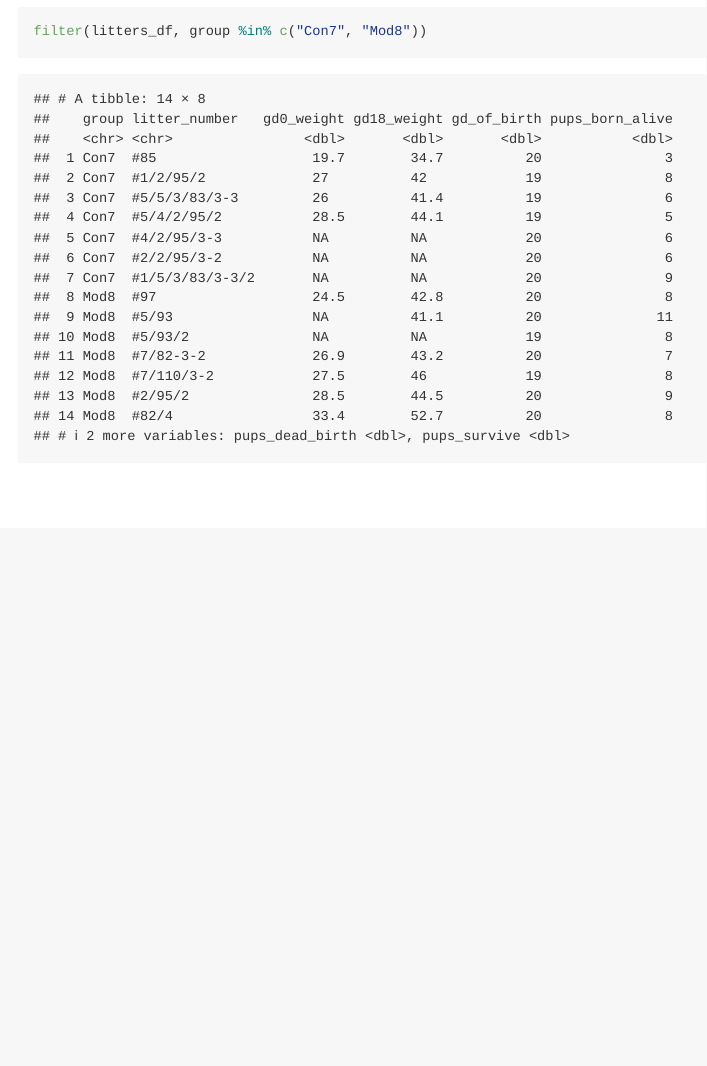
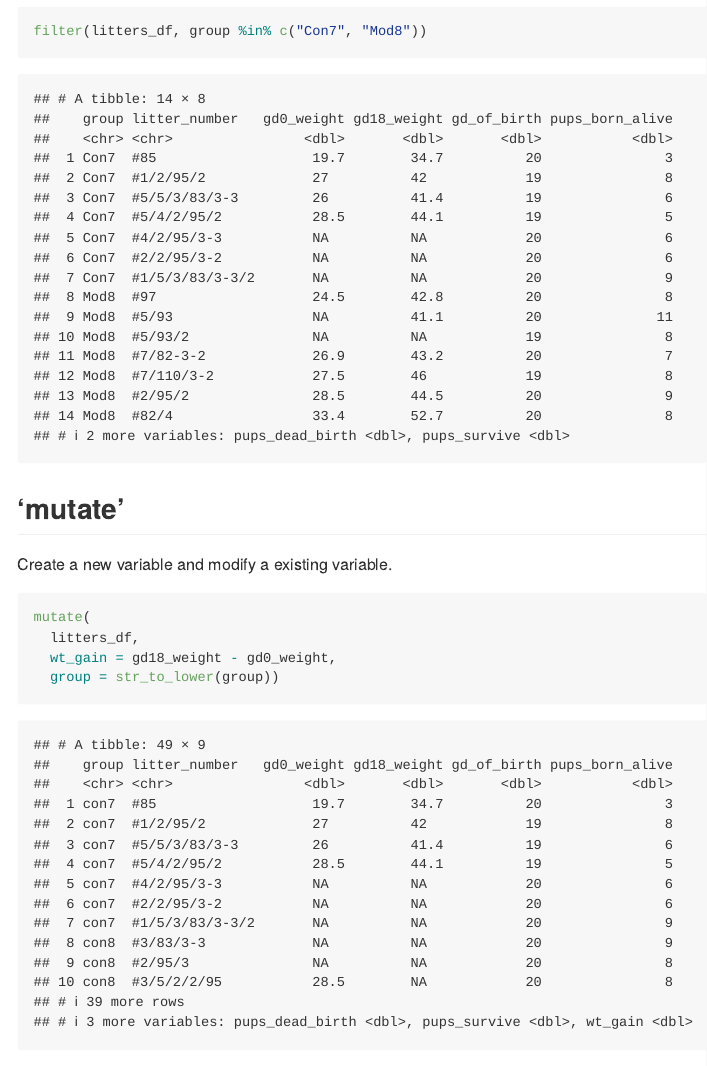
Before and after one commit to hm2900/data_wrangling_i, an R Markdown document (data_manipulation.Rmd): the page in a window 1100 px wide, from 7960 px down. Rendered offline with R 4.5, knitr and Pandoc, with nearby package versions; column names are cleaned by a stand-in for the janitor package.

Commit message:
mutate!!!

````diff
--- a/data_manipulation.Rmd
+++ b/data_manipulation.Rmd
@@ -95,3 +95,13 @@ Either "Con7" or "Mod8".
 ```{r}
 filter(litters_df, group %in% c("Con7", "Mod8"))
 ```
+
+## 'mutate'
+
+Create a new variable and modify a existing variable.
+```{r}
+mutate(
+  litters_df,
+  wt_gain = gd18_weight - gd0_weight,
+  group = str_to_lower(group))
+```
````
Also changed, not shown: data_manipulation.md.
